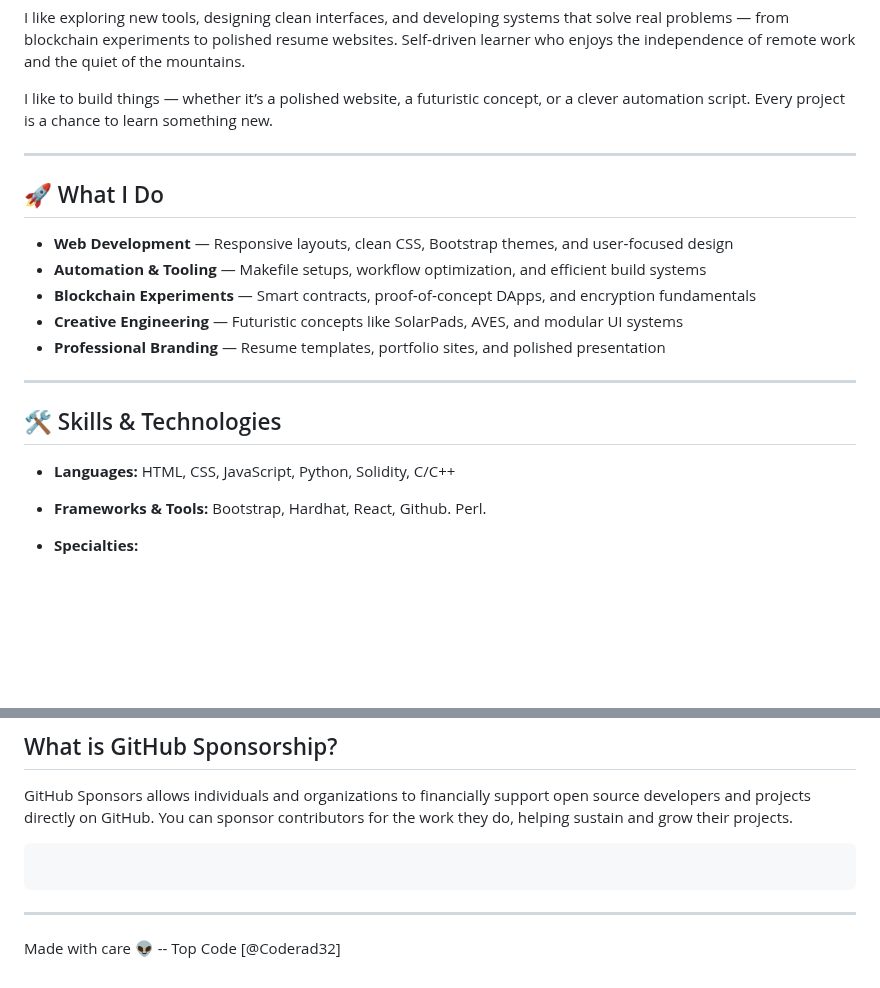
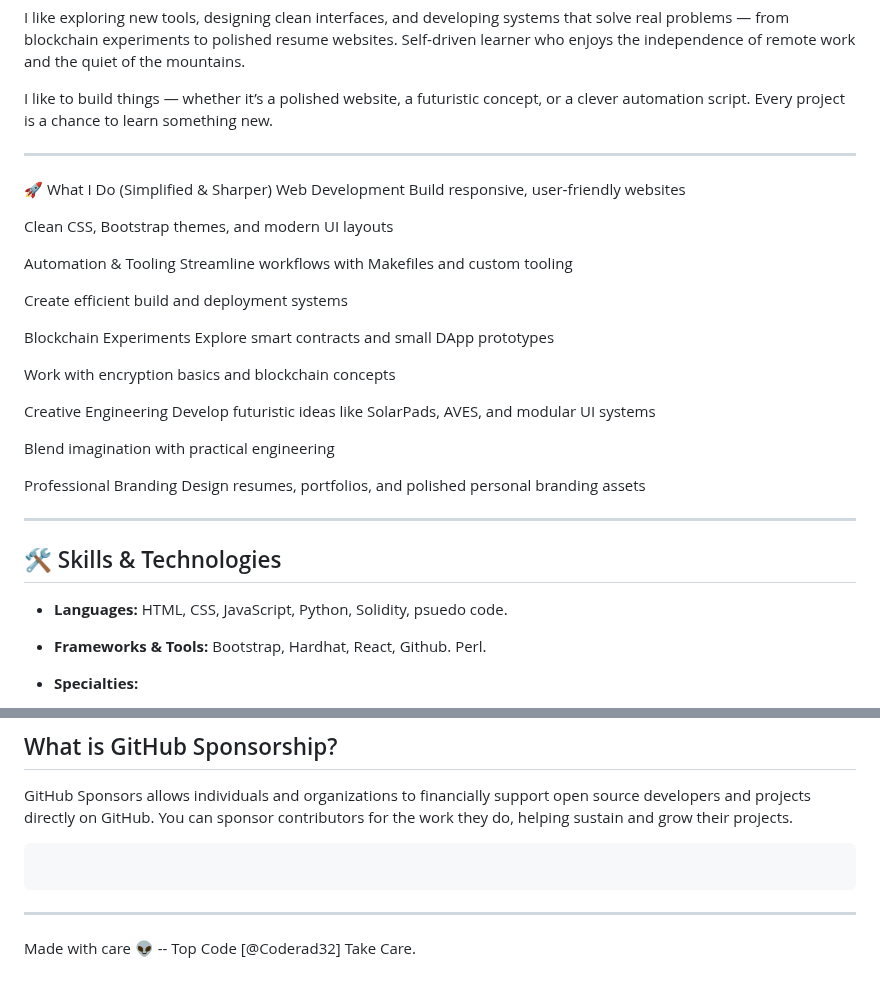
Before and after one commit to Coderad32/Coderad32, a Markdown page: README.md, 2 parts joined by grey strips. GitHub-like rendering; blank space fills up the shorter version.

Commit message:
Revise README with clearer sections and skills
Updated the 'What I Do' section for clarity and added details about skills and technologies.

````diff
--- a/README.md
+++ b/README.md
@@ -104,19 +104,35 @@ I like to build things — whether it’s a polished website, a futuristic conce
 
 
 ---
+🚀 What I Do (Simplified & Sharper)
+Web Development
+Build responsive, user‑friendly websites
 
-## 🚀 What I Do
-- **Web Development** — Responsive layouts, clean CSS, Bootstrap themes, and user‑focused design
-- **Automation & Tooling** — Makefile setups, workflow optimization, and efficient build systems
-- **Blockchain Experiments** — Smart contracts, proof‑of‑concept DApps, and encryption fundamentals
-- **Creative Engineering** — Futuristic concepts like SolarPads, AVES, and modular UI systems
-- **Professional Branding** — Resume templates, portfolio sites, and polished presentation
+Clean CSS, Bootstrap themes, and modern UI layouts
+
+Automation & Tooling
+Streamline workflows with Makefiles and custom tooling
+
+Create efficient build and deployment systems
+
+Blockchain Experiments
+Explore smart contracts and small DApp prototypes
+
+Work with encryption basics and blockchain concepts
+
+Creative Engineering
+Develop futuristic ideas like SolarPads, AVES, and modular UI systems
+
+Blend imagination with practical engineering
+
+Professional Branding
+Design resumes, portfolios, and polished personal branding assets
 
 ---
 
 ## 🛠️ Skills & Technologies
 
-- **Languages:** HTML, CSS, JavaScript, Python, Solidity, C/C++
+- **Languages:** HTML, CSS, JavaScript, Python, Solidity, psuedo code.
 - **Frameworks & Tools:** Bootstrap, Hardhat, React, Github. Perl.
 
 - **Specialties:**
@@ -141,4 +157,4 @@ GitHub Sponsors allows individuals and organizations to financially support open
 ```
 ---
 
-Made with care 👽 -- Top Code [@Coderad32]
+Made with care 👽 -- Top Code [@Coderad32] Take Care.
````
